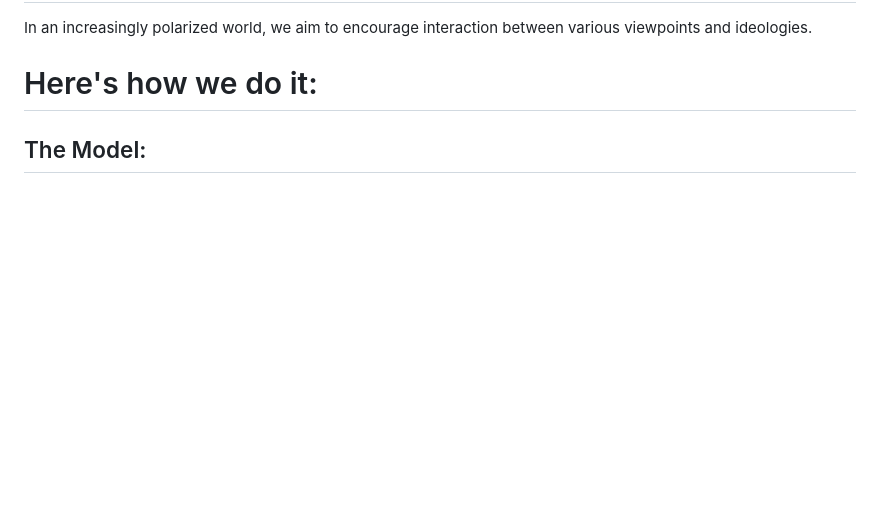
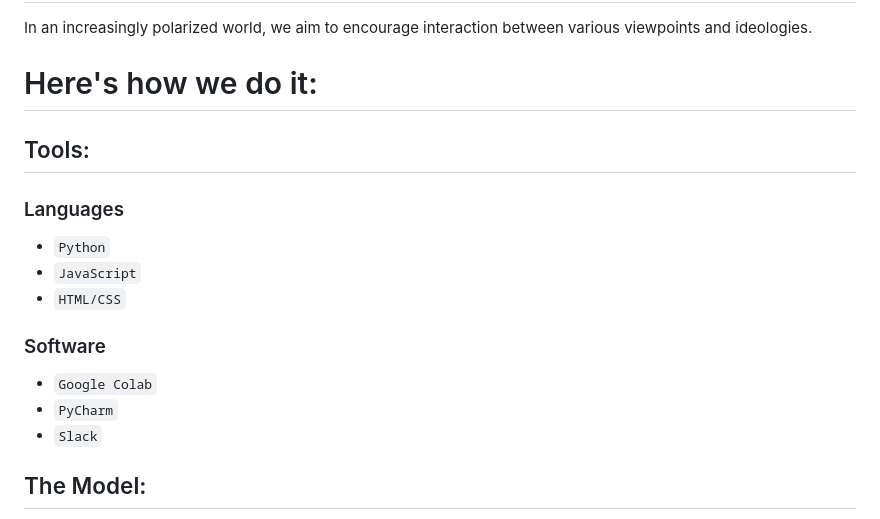
Before and after one commit to donyewakefield/Political_Bias_Detection, a Markdown page: README.md, the part around the change. Rendered like a GitHub page; blank space fills up the shorter version.

```diff
--- a/README.md
+++ b/README.md
@@ -9,6 +9,17 @@ By the Nerdy Neurons (SureStart MIT FutureMakers 2022 Team 13)
 In an increasingly polarized world, we aim to encourage interaction between various viewpoints and ideologies.
 
 # Here's how we do it:
+
+## Tools:
+### Languages
+* `Python`
+* `JavaScript`
+* `HTML/CSS`
+### Software
+* `Google Colab`
+* `PyCharm`
+* `Slack`
+
 
 ## The Model:
 
```
